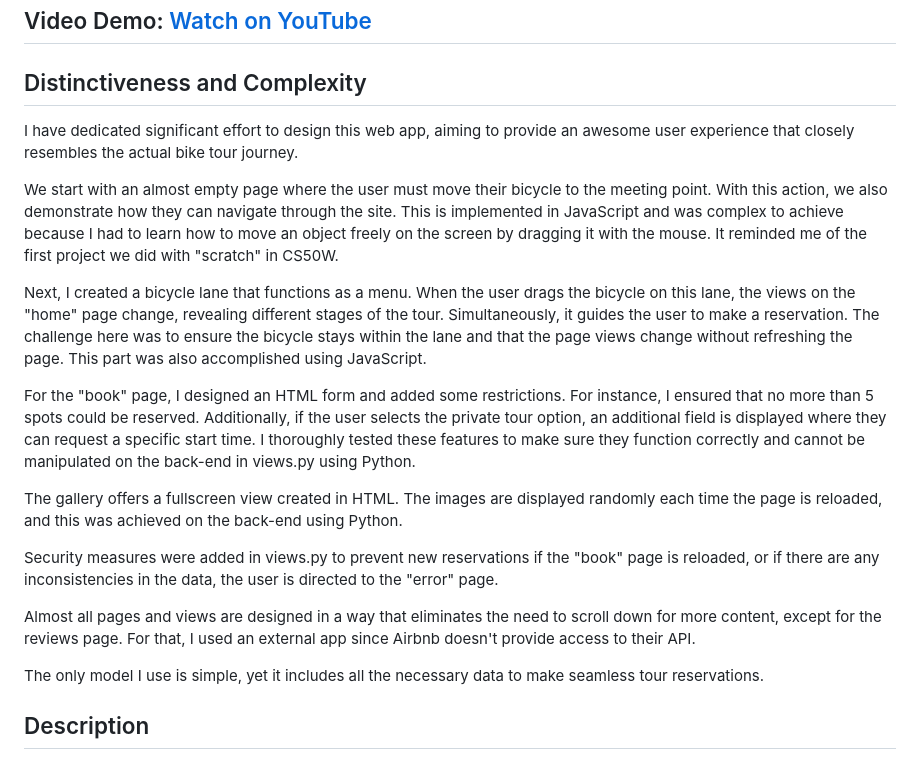
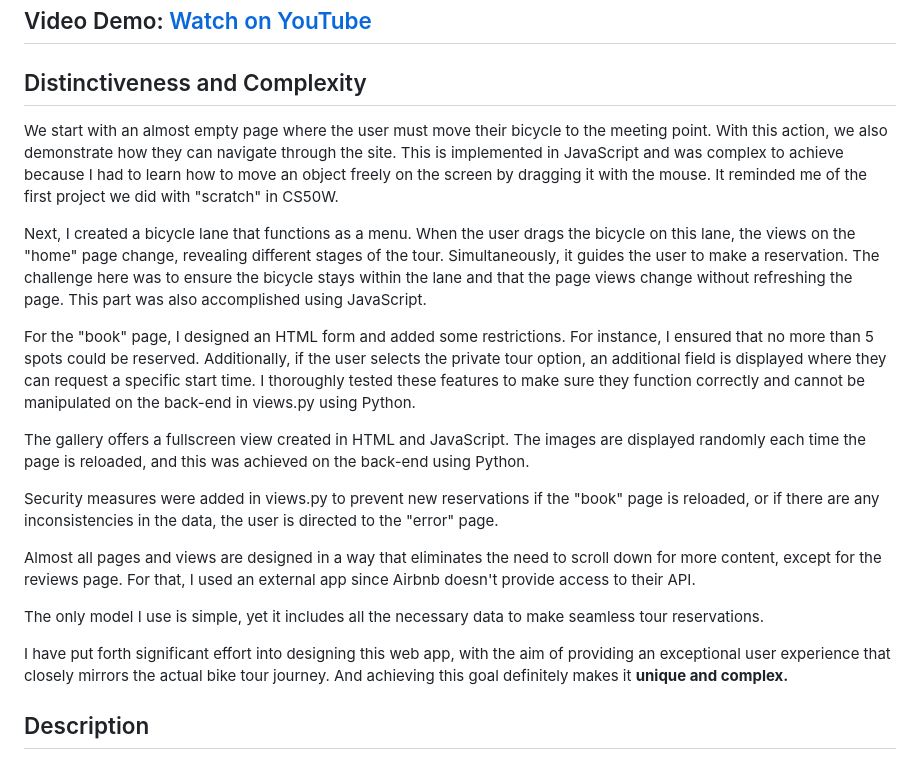
Before and after one commit to kodkodmx/FINAL_PROJECT, a Markdown page: README.md, the part around the change. Rendered like a GitHub page.

Commit message:
mejora en readme.md para envio 3

```diff
--- a/README.md
+++ b/README.md
@@ -3,8 +3,6 @@
 ## Video Demo: [Watch on YouTube](https://www.youtube.com/watch?v=Ifd7DZfp3YE)
 
 ## Distinctiveness and Complexity
-
-I have dedicated significant effort to design this web app, aiming to provide an awesome user experience that closely resembles the actual bike tour journey.
 
 We start with an almost empty page where the user must move their bicycle to the meeting point. With this action, we also demonstrate how they can navigate through the site. This is implemented in JavaScript and was complex to achieve because I had to learn how to move an object freely on the screen by dragging it with the mouse. It reminded me of the first project we did with "scratch" in CS50W.
 
@@ -12,13 +10,15 @@ Next, I created a bicycle lane that functions as a menu. When the user drags the
 
 For the "book" page, I designed an HTML form and added some restrictions. For instance, I ensured that no more than 5 spots could be reserved. Additionally, if the user selects the private tour option, an additional field is displayed where they can request a specific start time. I thoroughly tested these features to make sure they function correctly and cannot be manipulated on the back-end in views.py using Python.
 
-The gallery offers a fullscreen view created in HTML. The images are displayed randomly each time the page is reloaded, and this was achieved on the back-end using Python.
+The gallery offers a fullscreen view created in HTML and JavaScript. The images are displayed randomly each time the page is reloaded, and this was achieved on the back-end using Python.
 
 Security measures were added in views.py to prevent new reservations if the "book" page is reloaded, or if there are any inconsistencies in the data, the user is directed to the "error" page.
 
 Almost all pages and views are designed in a way that eliminates the need to scroll down for more content, except for the reviews page. For that, I used an external app since Airbnb doesn't provide access to their API.
 
 The only model I use is simple, yet it includes all the necessary data to make seamless tour reservations.
+
+I have put forth significant effort into designing this web app, with the aim of providing an exceptional user experience that closely mirrors the actual bike tour journey. And achieving this goal definitely makes it **unique and complex.**
 
 ## Description
 
```
